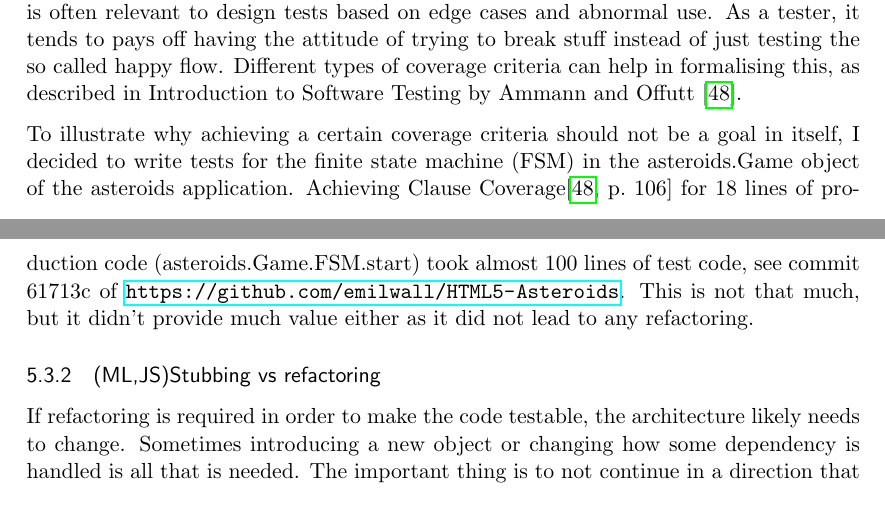
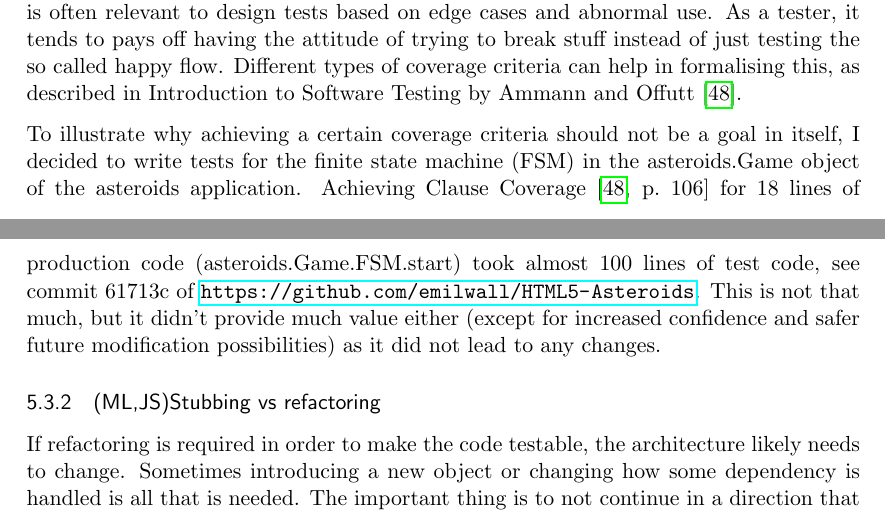
Before and after one commit to emilwall/exjobb, a LaTeX thesis (exjobb_thesis_emilwall.tex): two parts of pages 42 and 43 of 74, joined at a grey line, cut so that both start at the same text. Compiled offline with pdfLaTeX.

Commit message:
refactoring -> changes

```diff
--- a/exjobb_thesis_emilwall.tex
+++ b/exjobb_thesis_emilwall.tex
@@ -641,7 +641,7 @@ Traditionally, coverage criteria has been a central concept in software testing
 % TODO Add citation for that coverage criteria has been and still is a central concept in software testing
 \label{subsec:coveragecriteria}
 
-To illustrate why achieving a certain coverage criteria should not be a goal in itself, I decided to write tests for the finite state machine (FSM) in the asteroids.Game object of the asteroids application. Achieving Clause Coverage\cite[p.~106]{AmmannOffutt} for 18 lines of production code (asteroids.Game.FSM.start) took almost 100 lines of test code, see commit 61713c of \url{https://github.com/emilwall/HTML5-Asteroids}. This is not that much, but it didn't provide much value either as it did not lead to any refactoring.
+To illustrate why achieving a certain coverage criteria should not be a goal in itself, I decided to write tests for the finite state machine (FSM) in the asteroids.Game object of the asteroids application. Achieving Clause Coverage \cite[p.~106]{AmmannOffutt} for 18 lines of production code (asteroids.Game.FSM.start) took almost 100 lines of test code, see commit 61713c of \url{https://github.com/emilwall/HTML5-Asteroids}. This is not that much, but it didn't provide much value either (except for increased confidence and safer future modification possibilities) as it did not lead to any changes.
 
 \subsubsection{(ML,JS)Stubbing vs refactoring}
 
```
